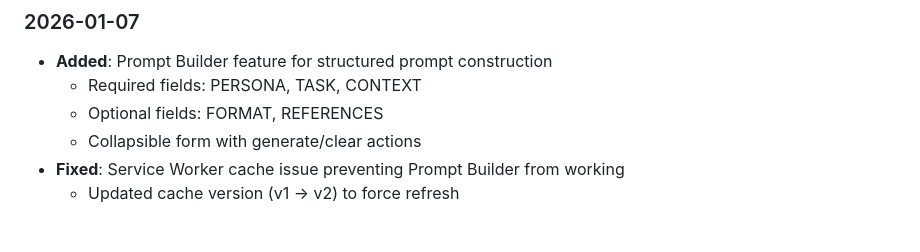
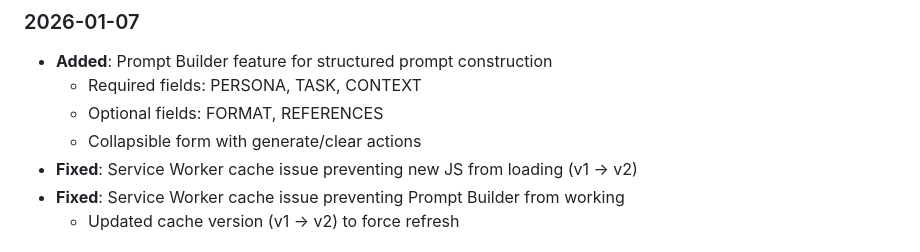
Before and after one commit to mortalnow/ask_qiao, a Markdown page: README.md, the part around the change. Rendered like a GitHub page.

Commit message:
docs: Record service worker cache fix in changelog

```diff
--- a/README.md
+++ b/README.md
@@ -206,6 +206,7 @@ If you can't login to the production site, check:
   - Required fields: PERSONA, TASK, CONTEXT
   - Optional fields: FORMAT, REFERENCES
   - Collapsible form with generate/clear actions
+- **Fixed**: Service Worker cache issue preventing new JS from loading (v1 → v2)
 - **Fixed**: Service Worker cache issue preventing Prompt Builder from working
   - Updated cache version (v1 → v2) to force refresh
 
```
Also changed, not shown: CLAUDE.md (+5 -0 lines).
